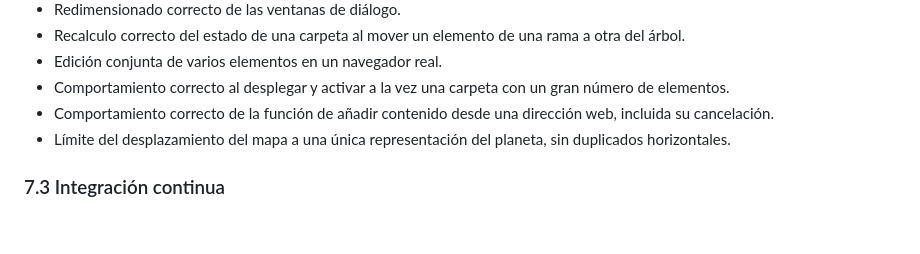
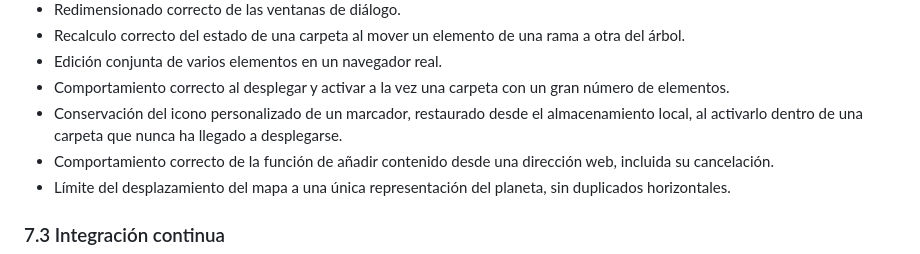
Before and after one commit to ifsnop/kite, a Markdown page: docs/estudio-seguridad-kite-local.md, the part around the change. GitHub-like rendering; blank space fills up the shorter version.

Commit message:
docs: mention the pending-marker-icon regression test in the security study
CLAUDE.md requires reviewing docs/ whenever a change touches its test
coverage claims; the previous commit added a new browser test but
skipped that review.

Co-Authored-By: Claude Sonnet 5 <noreply@anthropic.com>
Claude-Session: https://claude.ai/code/session_01P1BLa3X7WsqDwhhapfEarW

```diff
--- a/docs/estudio-seguridad-kite-local.md
+++ b/docs/estudio-seguridad-kite-local.md
@@ -200,6 +200,7 @@ En la fecha de este documento, la batería está compuesta por 51 conjuntos de p
 - Recalculo correcto del estado de una carpeta al mover un elemento de una rama a otra del árbol.
 - Edición conjunta de varios elementos en un navegador real.
 - Comportamiento correcto al desplegar y activar a la vez una carpeta con un gran número de elementos.
+- Conservación del icono personalizado de un marcador, restaurado desde el almacenamiento local, al activarlo dentro de una carpeta que nunca ha llegado a desplegarse.
 - Comportamiento correcto de la función de añadir contenido desde una dirección web, incluida su cancelación.
 - Límite del desplazamiento del mapa a una única representación del planeta, sin duplicados horizontales.
 
```
